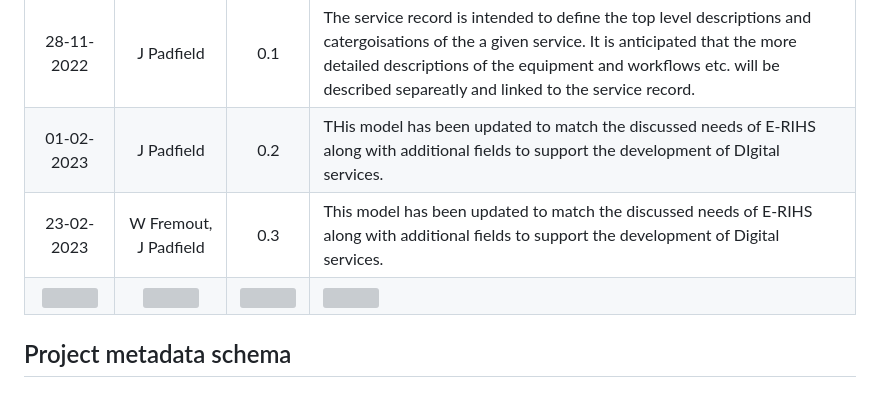
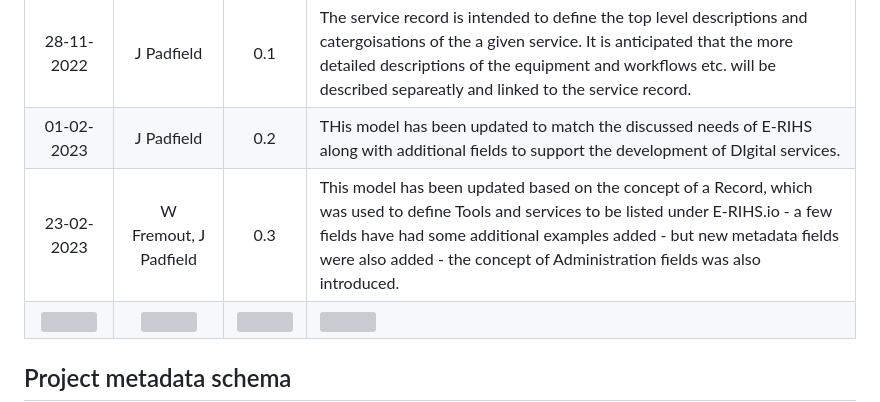
Before and after one commit to E-RIHS/schema, a Markdown page: README.md, the part around the change. Rendered like a GitHub page; grey boxes are pictures that could not be loaded.

```diff
--- a/README.md
+++ b/README.md
@@ -25,7 +25,7 @@ This schema is intended to model the metadata and details required to document a
 | :-----------: | :-----------: | :-----------: | ----------- |
 | 28-11-2022 | J Padfield | 0.1 | The service record is intended to define the top level descriptions and catergoisations of the a given service. It is anticipated that the more detailed descriptions of the equipment and workflows etc. will be described separeatly and linked to the service record.|
 | 01-02-2023 | J Padfield | 0.2 | THis model has been updated to match the discussed needs of E-RIHS along with additional fields to support the development of DIgital services.|
-| 23-02-2023 | W Fremout, J Padfield | 0.3 | This model has been updated to match the discussed needs of E-RIHS along with additional fields to support the development of Digital services.|
+| 23-02-2023 | W Fremout, J Padfield | 0.3 | This model has been updated based on the concept of a Record, which was used to define Tools and services to be listed under E-RIHS.io - a few fields have had some additional examples added - but new metadata fields were also added - the concept of Administration fields was also introduced.|
 | <img width=325 /> |<img width=175 /> | <img width=60 /> | <img width=500 /> |
 
 
```
